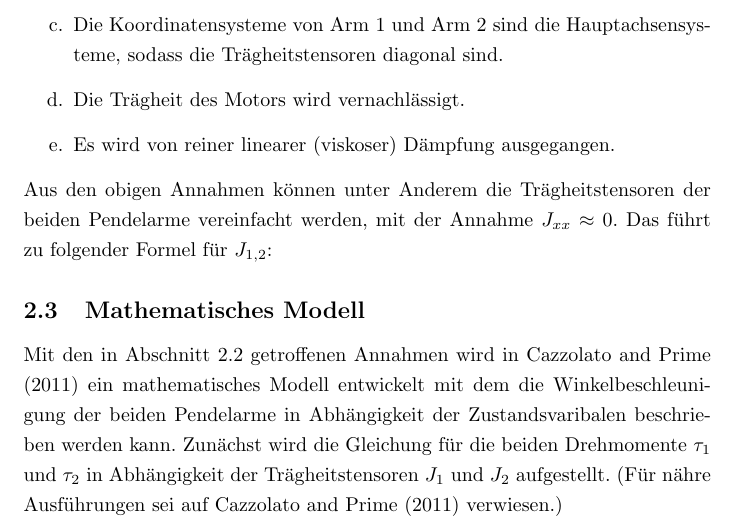
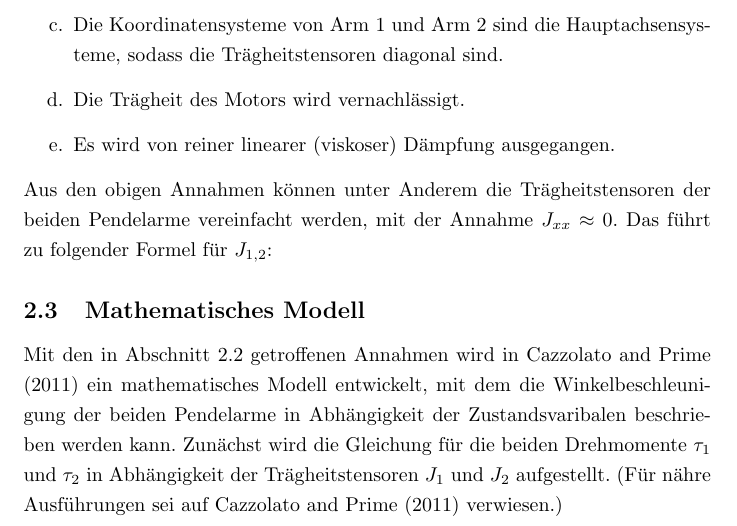
Before and after one commit to TSchildhauer/MechatronicsLabTUHH-Report, a LaTeX document (Report.tex, which reads Kapitel/Theorie.tex): part of page 6 of 29, cut so that both start at the same text. Compiled offline with pdfLaTeX.

Commit message:
Kapitel 2

```diff
--- a/Kapitel/Theorie.tex
+++ b/Kapitel/Theorie.tex
@@ -41,7 +41,7 @@ Das führt zu folgender Formel für $J_{1,2}$:
 
 \subsection{Mathematisches Modell}
 \label{sub.sub.Mathematisches-Modell}
-Mit den in Abschnitt~\ref{sub.sub.Annahmen} getroffenen Annahmen wird in~\cite{Cazzolato.2011} ein mathematisches Modell entwickelt mit dem die Winkelbeschleunigung der beiden Pendelarme in Abhängigkeit der Zustands\-varibalen beschrieben werden kann.
+Mit den in Abschnitt~\ref{sub.sub.Annahmen} getroffenen Annahmen wird in~\cite{Cazzolato.2011} ein mathematisches Modell entwickelt, mit dem die Winkelbeschleunigung der beiden Pendelarme in Abhängigkeit der Zustands\-varibalen beschrieben werden kann.
 Zunächst wird die Gleichung für die beiden Drehmomente $\tau_1$ und $\tau_2$ in Abhängigkeit der Trägheitstensoren $J_1$ und $J_2$ aufgestellt.
 (Für nähre Ausführungen sei auf~\cite{Cazzolato.2011} verwiesen.)
 
```
